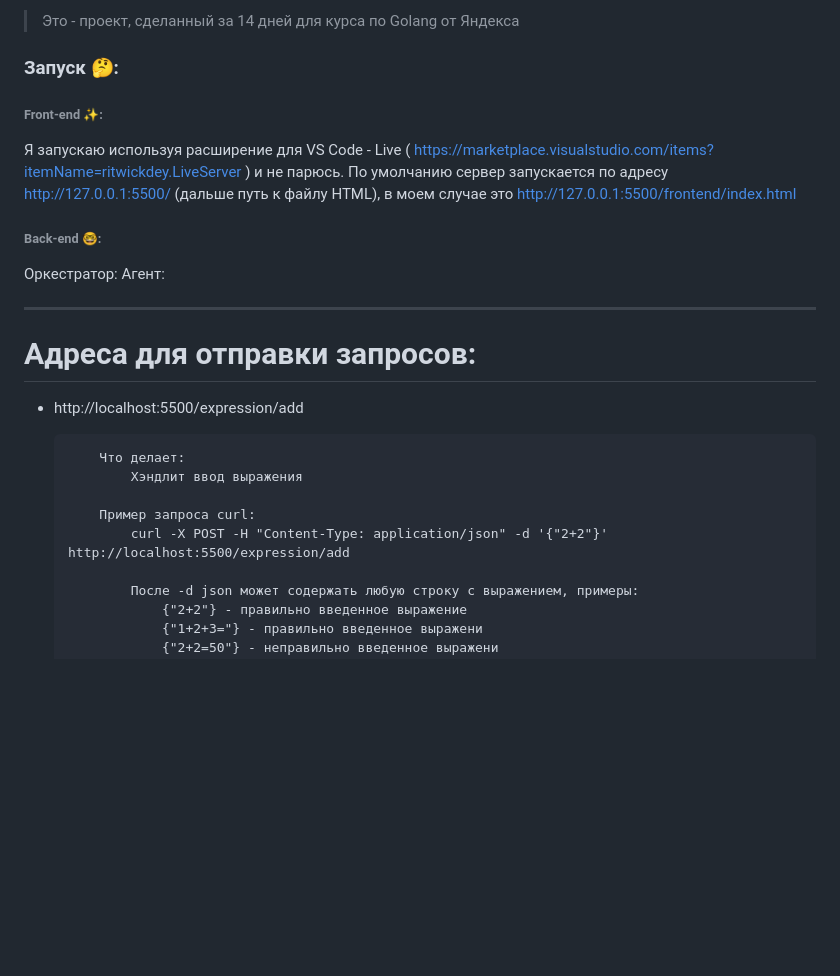
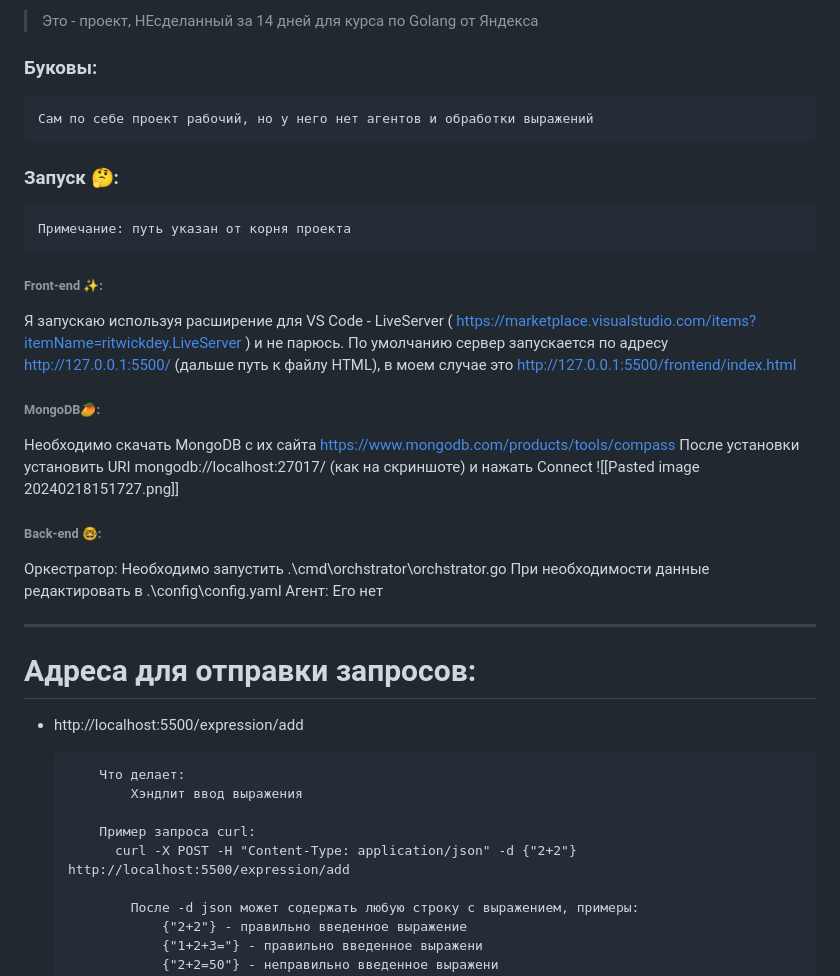
Before and after one commit to Rod-Way/final, a Markdown page: README.md, the part around one of its changes. Drawn GitHub-style; blank space fills up the shorter version.

```diff
--- a/README.md
+++ b/README.md
@@ -1,12 +1,23 @@
->Это - проект, сделанный за 14 дней для курса по Golang от Яндекса
+>Это - проект, НЕсделанный за 14 дней для курса по Golang от Яндекса
+
+### Буковы:
+	Сам по себе проект рабочий, но у него нет агентов и обработки выражений
 
 ### Запуск 🤔:
+	Примечание: путь указан от корня проекта
 ###### Front-end ✨:
-Я запускаю используя расширение для VS Code - Live ( https://marketplace.visualstudio.com/items?itemName=ritwickdey.LiveServer ) и не парюсь. По умолчанию сервер запускается по адресу http://127.0.0.1:5500/  (дальше путь к файлу HTML), в моем случае это http://127.0.0.1:5500/frontend/index.html
+Я запускаю используя расширение для VS Code - LiveServer ( https://marketplace.visualstudio.com/items?itemName=ritwickdey.LiveServer ) и не парюсь. По умолчанию сервер запускается по адресу http://127.0.0.1:5500/  (дальше путь к файлу HTML), в моем случае это http://127.0.0.1:5500/frontend/index.html
+
+###### MongoDB🥭:
+Необходимо скачать MongoDB с их сайта https://www.mongodb.com/products/tools/compass
+После установки установить URI mongodb://localhost:27017/ (как на скриншоте) и нажать Connect
+![[Pasted image 20240218151727.png]]
 ###### Back-end 🤓:
 Оркестратор:
+	Необходимо запустить .\\cmd\\orchstrator\\orchstrator.go
+	При необходимости данные редактировать в .\\config\\config.yaml
 Агент:
-
+	Его нет
 
 ------------------------------------------------------------------------------------------
 
@@ -18,7 +29,7 @@
 			  Хэндлит ввод выражения
 
 		  Пример запроса curl:
-			  curl -X POST -H "Content-Type: application/json" -d '{"2+2"}' http://localhost:5500/expression/add
+			curl -X POST -H "Content-Type: application/json" -d {"2+2"} http://localhost:5500/expression/add
 
 			  После -d json может содержать любую строку с выражением, примеры:
 				  {"2+2"} - правильно введенное выражение
```
Also changed, not shown: other parts of README.md (+35 -0 lines).
